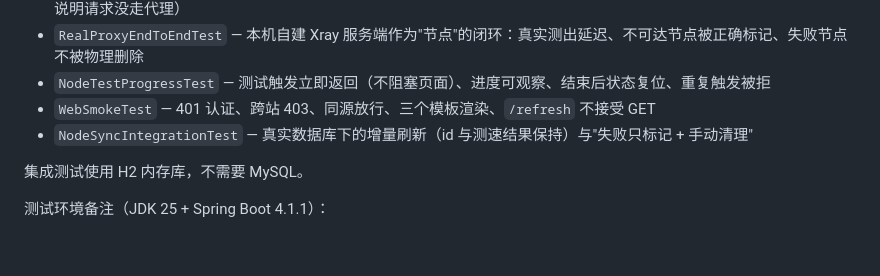
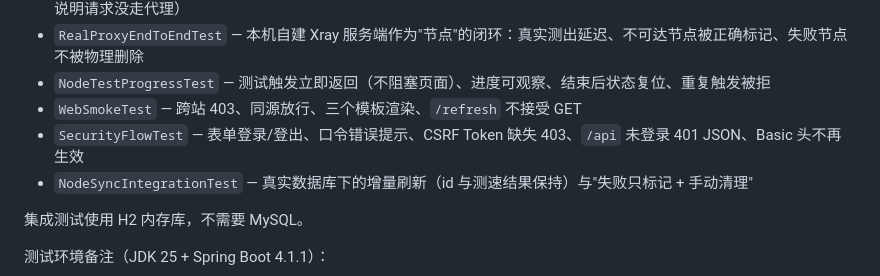
Before and after one commit to qinYong999/proxy-viewer, a Markdown page: README.md, the part around one of its changes. Drawn GitHub-style; blank space fills up the shorter version.

```diff
--- a/README.md
+++ b/README.md
@@ -391,7 +397,8 @@ mvn test
 - `CredentialMismatchDiagnosticTest` — 用只接受指定 UUID 的自建服务端验证：**凭据错误必须判为不可用**（若为可达即说明请求没走代理）
 - `RealProxyEndToEndTest` — 本机自建 Xray 服务端作为"节点"的闭环：真实测出延迟、不可达节点被正确标记、失败节点不被物理删除
 - `NodeTestProgressTest` — 测试触发立即返回（不阻塞页面）、进度可观察、结束后状态复位、重复触发被拒
-- `WebSmokeTest` — 401 认证、跨站 403、同源放行、三个模板渲染、`/refresh` 不接受 GET
+- `WebSmokeTest` — 跨站 403、同源放行、三个模板渲染、`/refresh` 不接受 GET
+- `SecurityFlowTest` — 表单登录/登出、口令错误提示、CSRF Token 缺失 403、`/api` 未登录 401 JSON、Basic 头不再生效
 - `NodeSyncIntegrationTest` — 真实数据库下的增量刷新（id 与测速结果保持）与"失败只标记 + 手动清理"
 
 集成测试使用 H2 内存库，不需要 MySQL。
```
Also changed, not shown: other parts of README.md (+25 -12 lines).
